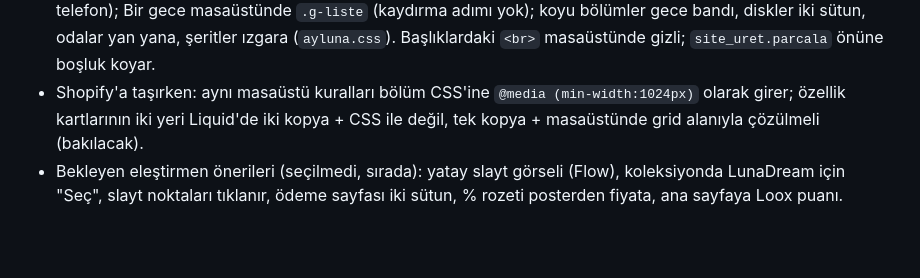
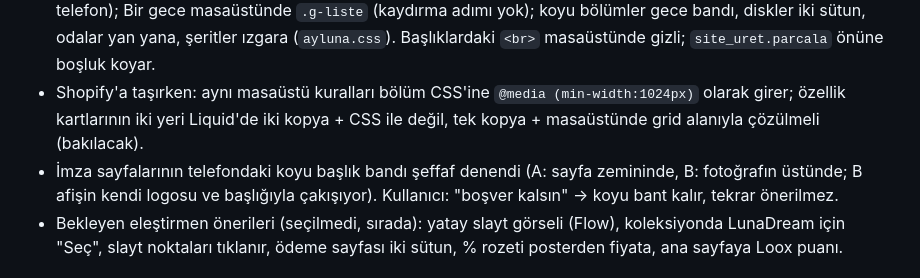
Before and after one commit to bbasar1199/cloud, a Markdown page: ayluna-imza/DEVAM.md, the part around the change. Drawn GitHub-style; blank space fills up the shorter version.

Commit message:
DEVAM: telefondaki koyu başlık bandı kalıyor (kullanıcı kararı)
Co-Authored-By: Claude Opus 5.5 <noreply@anthropic.com>
Claude-Session: https://claude.ai/code/session_01UJKqxwDsqVK8ZKXFU1WVWQ

```diff
--- a/ayluna-imza/DEVAM.md
+++ b/ayluna-imza/DEVAM.md
@@ -486,6 +486,7 @@ Güncel beceri dosyaları `beceriler/` klasöründe; claude.ai'deki sürümleri
   3. Alt bölümler masaüstüne açılır: koyu bölümler kenardan kenara gece bandı, Bir gece iki sütun, odalar yan yana, kaydırmalı şeritler ızgara.
 - Uygulandı (19 Eki): çubuk `ayluna.js cubukKur` (satın alma butonu ekranın üstünden çıkınca iner); özellik kartları `ortak.urun_ust(..., oz)` + renderVals `masa/tel` bayrağı (yalnız sitede, `window.Ayluna` varken; tuval hep telefon); Bir gece masaüstünde `.g-liste` (kaydırma adımı yok); koyu bölümler gece bandı, diskler iki sütun, odalar yan yana, şeritler ızgara (`ayluna.css`). Başlıklardaki `<br>` masaüstünde gizli; `site_uret.parcala` önüne boşluk koyar.
 - Shopify'a taşırken: aynı masaüstü kuralları bölüm CSS'ine `@media (min-width:1024px)` olarak girer; özellik kartlarının iki yeri Liquid'de iki kopya + CSS ile değil, tek kopya + masaüstünde grid alanıyla çözülmeli (bakılacak).
+- İmza sayfalarının telefondaki koyu başlık bandı şeffaf denendi (A: sayfa zemininde, B: fotoğrafın üstünde; B afişin kendi logosu ve başlığıyla çakışıyor). Kullanıcı: "boşver kalsın" → koyu bant kalır, tekrar önerilmez.
 - Bekleyen eleştirmen önerileri (seçilmedi, sırada): yatay slayt görseli (Flow), koleksiyonda LunaDream için "Seç", slayt noktaları tıklanır, ödeme sayfası iki sütun, % rozeti posterden fiyata, ana sayfaya Loox puanı.
 
 ## Galeriler Shopify'daki gibi + masaüstü (19 Ekim)
```
